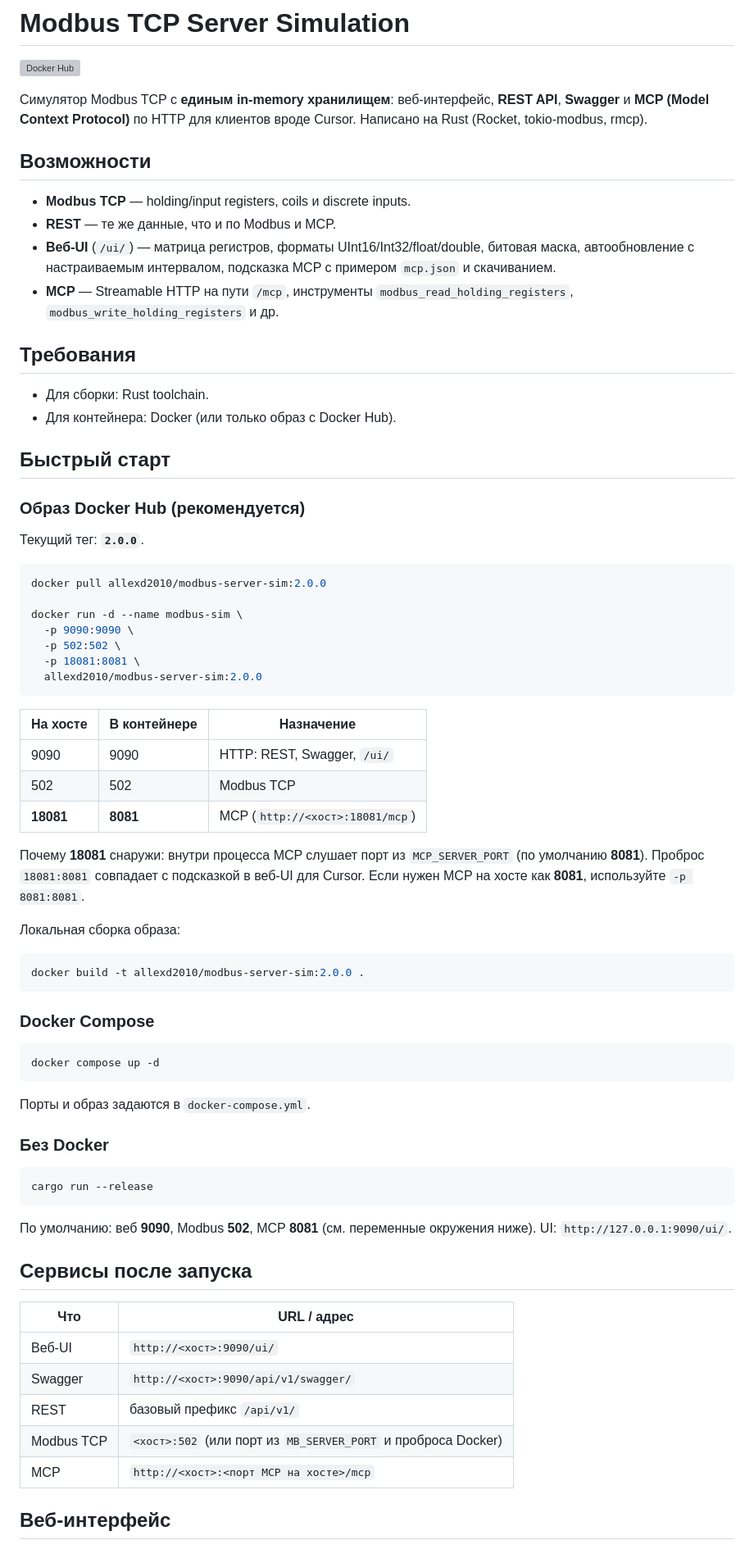
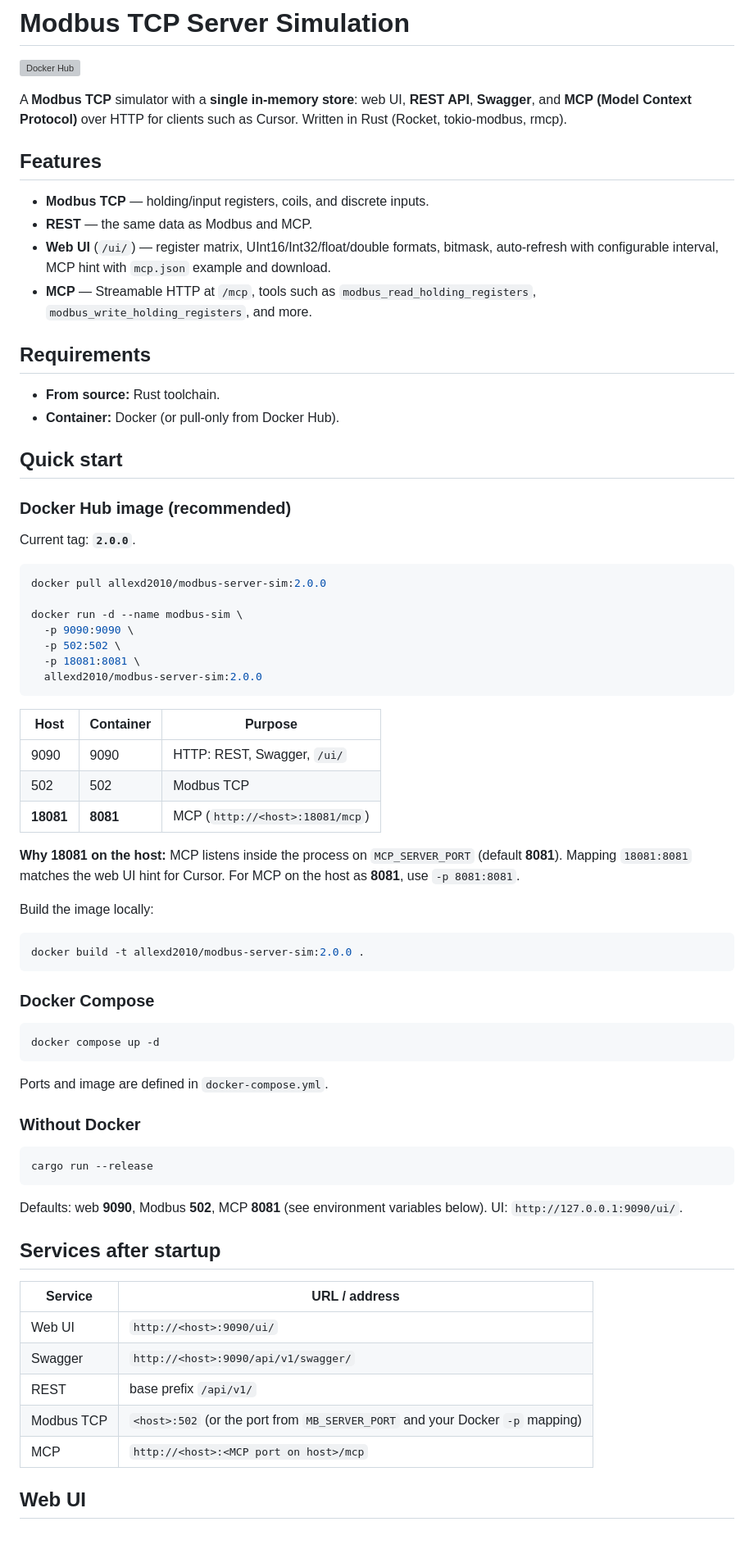
Before and after one commit to Allexd1992/modbus-tcp-simulation, a Markdown page: README.md, the part around one of its changes. Shown at 82% size. Rendered like a GitHub page; grey boxes are pictures that could not be loaded.

````diff
--- a/README.md
+++ b/README.md
@@ -2,25 +2,25 @@
 
 [![Docker Hub](https://img.shields.io/docker/pulls/allexd2010/modbus-server-sim?logo=docker)](https://hub.docker.com/r/allexd2010/modbus-server-sim)
 
-Симулятор Modbus TCP с **единым in-memory хранилищем**: веб-интерфейс, **REST API**, **Swagger** и **MCP (Model Context Protocol)** по HTTP для клиентов вроде Cursor. Написано на Rust (Rocket, tokio-modbus, rmcp).
+A **Modbus TCP** simulator with a **single in-memory store**: web UI, **REST API**, **Swagger**, and **MCP (Model Context Protocol)** over HTTP for clients such as Cursor. Written in Rust (Rocket, tokio-modbus, rmcp).
 
-## Возможности
+## Features
 
-- **Modbus TCP** — holding/input registers, coils и discrete inputs.
-- **REST** — те же данные, что и по Modbus и MCP.
-- **Веб-UI** (`/ui/`) — матрица регистров, форматы UInt16/Int32/float/double, битовая маска, автообновление с настраиваемым интервалом, подсказка MCP с примером `mcp.json` и скачиванием.
-- **MCP** — Streamable HTTP на пути `/mcp`, инструменты `modbus_read_holding_registers`, `modbus_write_holding_registers` и др.
+- **Modbus TCP** — holding/input registers, coils, and discrete inputs.
+- **REST** — the same data as Modbus and MCP.
+- **Web UI** (`/ui/`) — register matrix, UInt16/Int32/float/double formats, bitmask, auto-refresh with configurable interval, MCP hint with `mcp.json` example and download.
+- **MCP** — Streamable HTTP at `/mcp`, tools such as `modbus_read_holding_registers`, `modbus_write_holding_registers`, and more.
 
-## Требования
+## Requirements
 
-- Для сборки: Rust toolchain.
-- Для контейнера: Docker (или только образ с Docker Hub).
+- **From source:** Rust toolchain.
+- **Container:** Docker (or pull-only from Docker Hub).
 
-## Быстрый старт
+## Quick start
 
-### Образ Docker Hub (рекомендуется)
+### Docker Hub image (recommended)
 
-Текущий тег: **`2.0.0`**.
+Current tag: **`2.0.0`**.
 
 ```bash
 docker pull allexd2010/modbus-server-sim:2.0.0
@@ -32,15 +32,15 @@ docker run -d --name modbus-sim \
   allexd2010/modbus-server-sim:2.0.0
 ```
 
-| На хосте | В контейнере | Назначение |
-|----------|----------------|------------|
+| Host | Container | Purpose |
+|------|-----------|---------|
 | 9090 | 9090 | HTTP: REST, Swagger, `/ui/` |
 | 502 | 502 | Modbus TCP |
-| **18081** | **8081** | MCP (`http://<хост>:18081/mcp`) |
+| **18081** | **8081** | MCP (`http://<host>:18081/mcp`) |
 
-Почему **18081** снаружи: внутри процесса MCP слушает порт из `MCP_SERVER_PORT` (по умолчанию **8081**). Проброс `18081:8081` совпадает с подсказкой в веб-UI для Cursor. Если нужен MCP на хосте как **8081**, используйте `-p 8081:8081`.
+**Why 18081 on the host:** MCP listens inside the process on `MCP_SERVER_PORT` (default **8081**). Mapping `18081:8081` matches the web UI hint for Cursor. For MCP on the host as **8081**, use `-p 8081:8081`.
 
-Локальная сборка образа:
+Build the image locally:
 
 ```bash
 docker build -t allexd2010/modbus-server-sim:2.0.0 .
@@ -52,25 +52,25 @@ docker build -t allexd2010/modbus-server-sim:2.0.0 .
 docker compose up -d
 ```
 
-Порты и образ задаются в `docker-compose.yml`.
+Ports and image are defined in `docker-compose.yml`.
 
-### Без Docker
+### Without Docker
 
 ```bash
 cargo run --release
 ```
 
-По умолчанию: веб **9090**, Modbus **502**, MCP **8081** (см. переменные окружения ниже). UI: `http://127.0.0.1:9090/ui/`.
+Defaults: web **9090**, Modbus **502**, MCP **8081** (see environment variables below). UI: `http://127.0.0.1:9090/ui/`.
 
-## Сервисы после запуска
+## Services after startup
 
-| Что | URL / адрес |
-|-----|-------------|
-| Веб-UI | `http://<хост>:9090/ui/` |
-| Swagger | `http://<хост>:9090/api/v1/swagger/` |
-| REST | базовый префикс `/api/v1/` |
-| Modbus TCP | `<хост>:502` (или порт из `MB_SERVER_PORT` и проброса Docker) |
-| MCP | `http://<хост>:<порт MCP на хосте>/mcp` |
+| Service | URL / address |
+|---------|----------------|
+| Web UI | `http://<host>:9090/ui/` |
+| Swagger | `http://<host>:9090/api/v1/swagger/` |
+| REST | base prefix `/api/v1/` |
+| Modbus TCP | `<host>:502` (or the port from `MB_SERVER_PORT` and your Docker `-p` mapping) |
+| MCP | `http://<host>:<MCP port on host>/mcp` |
 
-## Веб-интерфейс
+## Web UI
 
````
Also changed, not shown: other parts of README.md (+36 -36 lines).
